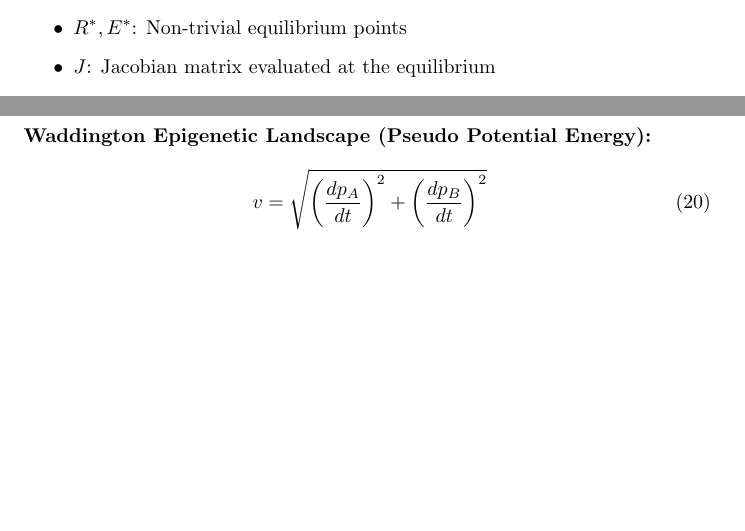
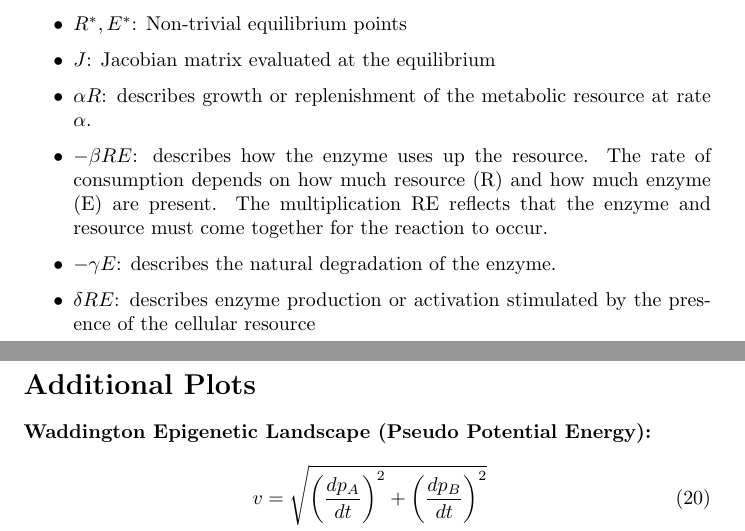
Before and after one commit to waghnakh/ComputationalBiology-TemporalTitans, a LaTeX problem sheet (assignment2/equations.tex): two parts of pages 3 and 4 of 4, joined at a grey line, cut so that both start at the same text, the shorter picture padded with empty space. Compiled offline with pdfLaTeX.

Commit message:
Update equations.tex

```diff
--- a/assignment2/equations.tex
+++ b/assignment2/equations.tex
@@ -107,6 +107,10 @@
     \item $\delta$: Enzyme growth rate derived from resource consumption
     \item $R^*, E^*$: Non-trivial equilibrium points
     \item $J$: Jacobian matrix evaluated at the equilibrium
+    \item $\alpha R$: describes growth or replenishment of the metabolic resource at rate $\alpha$.
+    \item $-\beta R E$: describes how the enzyme uses up the resource. The rate of consumption depends on how much resource (R) and how much enzyme (E) are present. The multiplication RE reflects that the enzyme and resource must come together for the reaction to occur.
+    \item $-\gamma E$: describes the natural degradation of the enzyme.
+    \item $\delta R E$: describes enzyme production or activation stimulated by the presence of the cellular resource
 \end{itemize}
 
 \section*{Additional Plots}
```
